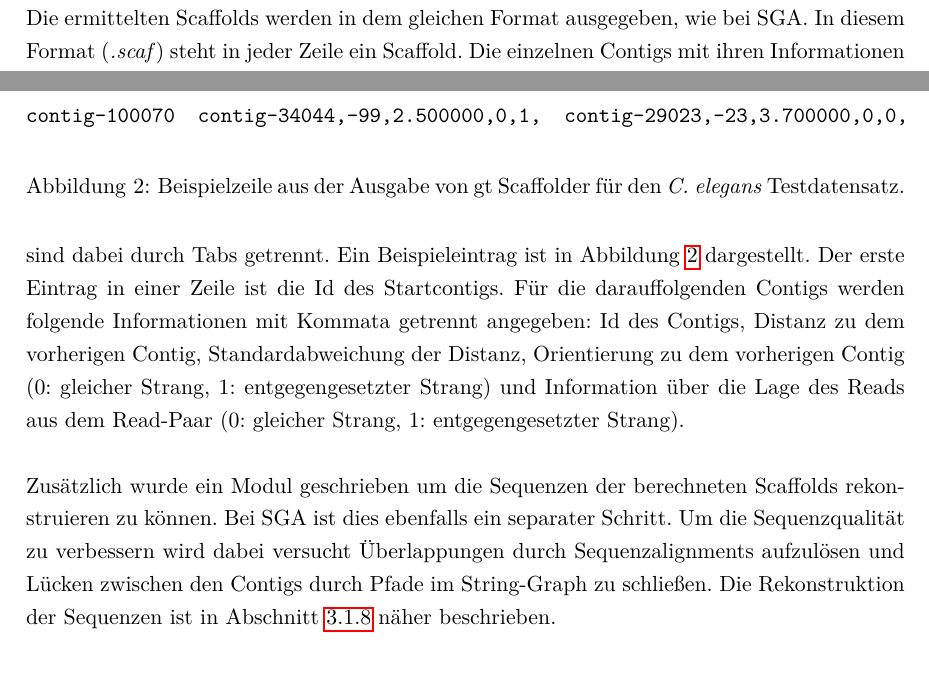
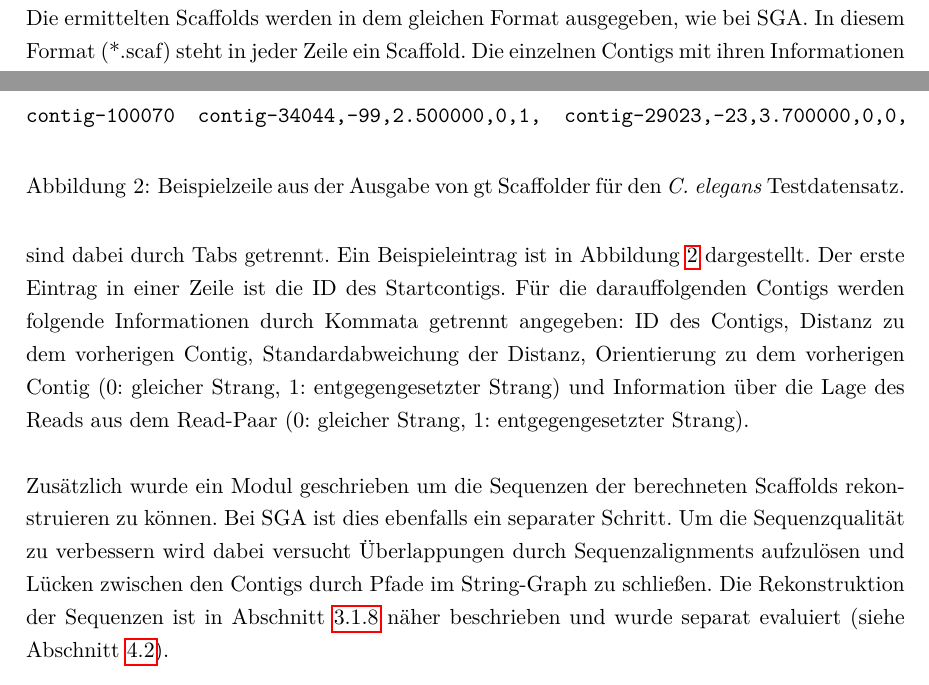
Before and after one commit to dorleosterode/gt-scaffold, a LaTeX paper (doc/ausarbeitung.tex): two parts of pages 7 and 8 of 26, joined at a grey line, cut so that both start at the same text. Compiled offline with pdfLaTeX.

Commit message:
abschnitt 3.1.7 leicht umformuliert

```diff
--- a/doc/ausarbeitung.tex
+++ b/doc/ausarbeitung.tex
@@ -333,12 +333,12 @@ Der Pseudocode für die Berechnung des Scaffolds ist in Algorithmus
 
 \subsubsection{Ausgabe}
 Die ermittelten Scaffolds werden in dem gleichen Format ausgegeben,
-wie bei SGA. In diesem Format (\textit{.scaf}) steht in jeder Zeile
+wie bei SGA. In diesem Format (*.scaf) steht in jeder Zeile
 ein Scaffold. Die einzelnen Contigs mit ihren Informationen sind dabei
 durch Tabs getrennt. Ein Beispieleintrag ist in Abbildung \ref{abb:
-  scaf} dargestellt. Der erste Eintrag in einer Zeile ist die Id des
+  scaf} dargestellt. Der erste Eintrag in einer Zeile ist die ID des
 Startcontigs. Für die darauffolgenden Contigs werden folgende
-Informationen mit Kommata getrennt angegeben: Id des Contigs, Distanz
+Informationen durch Kommata getrennt angegeben: ID des Contigs, Distanz
 zu dem vorherigen Contig, Standardabweichung der Distanz, Orientierung
 zu dem vorherigen Contig (0: gleicher Strang, 1: entgegengesetzter
 Strang) und Information über die Lage des Reads aus dem Read-Paar (0:
@@ -358,7 +358,8 @@ ebenfalls ein separater Schritt. Um die Sequenzqualität zu verbessern
 wird dabei versucht Überlappungen durch Sequenzalignments aufzulösen
 und Lücken zwischen den Contigs durch Pfade im String-Graph zu
 schließen. Die Rekonstruktion der Sequenzen ist in Abschnitt \ref{sec:
-  Rekonstruktion} näher beschrieben.
+  Rekonstruktion} näher beschrieben und wurde separat evaluiert (siehe
+Abschnitt \ref{sec: Seq-Rek}).
 
 \subsubsection{Rekonstruktion der Sequenz}
 \label{sec: Rekonstruktion}
```
Also changed, not shown: doc/ausarbeitung.tex (1 more changed lines).
